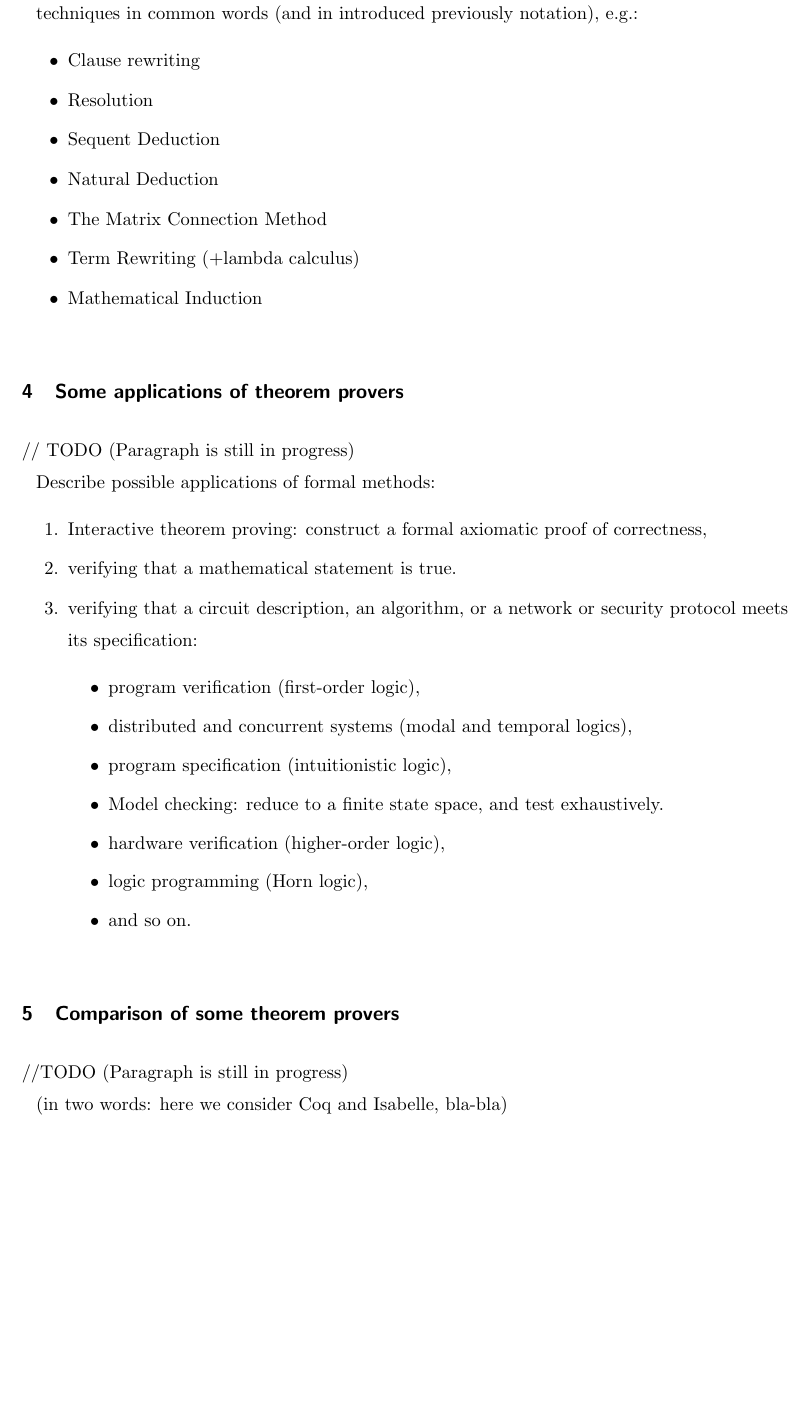
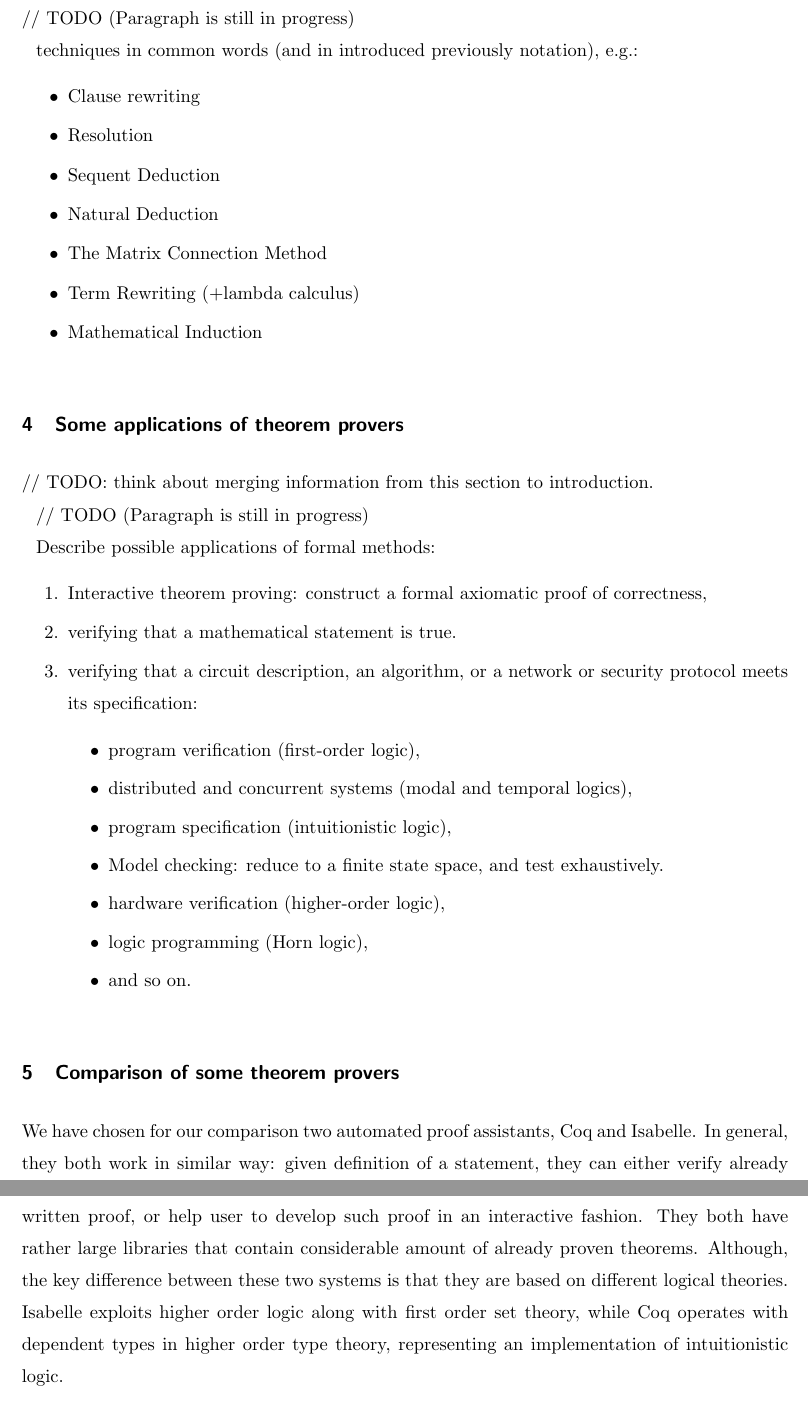
Before and after one commit to ajuszkowski/seminar_paper, a LaTeX thesis (cs-seminar.tex): part of page 5 of 7 before the commit and two parts of pages 5 and 6 of 7 after it, the two joined at a grey line, cut so that both start at the same text, the shorter picture padded with empty space. Compiled offline with pdfLaTeX; a LaTeX package or settings file that is missing is left out.

Commit message:
Add intro to Comparison.

```diff
--- a/cs-seminar.tex
+++ b/cs-seminar.tex
@@ -165,6 +165,8 @@ techniques in common words (and in introduced previously notation), e.g.:
 \section{Some applications of theorem provers}
 \label{sec:applications}
 
+// TODO: think about merging information from this section to introduction.
+
 // TODO (Paragraph is still in progress)
 
 Describe possible applications of formal methods:
@@ -189,12 +191,11 @@ Describe possible applications of formal methods:
 \section{Comparison of some theorem provers}
 \label{sec:comparison}
 
-//TODO (Paragraph is still in progress)
-
-(in two words: here we consider Coq and Isabelle, bla-bla)
+We have chosen for our comparison two automated proof assistants, Coq and Isabelle.
+In general, they both work in similar way: given definition of a statement, they can either verify already written proof, or help user to develop such proof in an interactive fashion. They both have rather large libraries that contain considerable amount of already proven theorems.
+Although, the key difference between these two systems is that they are based on different logical theories. Isabelle exploits higher order logic along with first order set theory, while Coq operates with dependent types in higher order type theory, representing an implementation of intuitionistic logic.
 
 %MOCK from "Certified Programming with Dependent Types" by Adam Chlipala.
-%/* ACL2 is notable in this field for having only a first-order language at its foundation. That is, you cannot work with functions over functions and all those other treats of functional programming. By giving up this facility, ACL2 can make broader assumptions about how well its proof automation will work, but we can generally recover the same advantages in other proof assistants when we happen to be programming in first-order fragments
 
 %Isabelle/HOL and Coq both support coding new proof manipulations in ML in ways that cannot lead to the acceptance of invalid proofs. Additionally, Coq includes a domain-specific language for coding decision procedures in normal Coq source code, with no need to break out into ML.
 
```
